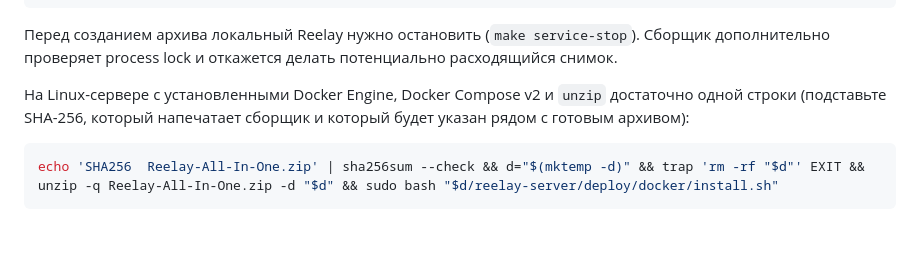
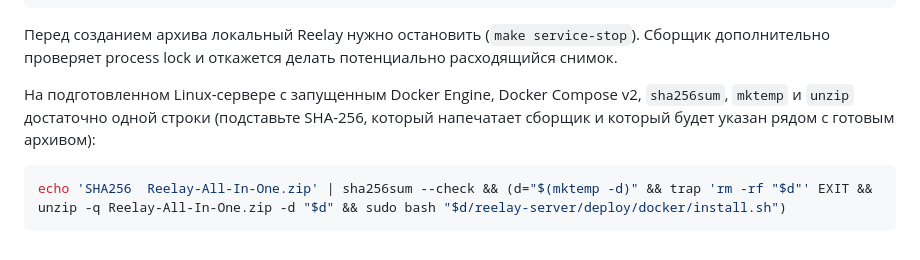
Before and after one commit to pol4xer/reelay, a Markdown page: README.md, the part around the change. Drawn GitHub-style.

Commit message:
Clarify secure bundle installation

````diff
--- a/README.md
+++ b/README.md
@@ -164,10 +164,10 @@ make server-bundle
 Перед созданием архива локальный Reelay нужно остановить (`make service-stop`). Сборщик
 дополнительно проверяет process lock и откажется делать потенциально расходящийся снимок.
 
-На Linux-сервере с установленными Docker Engine, Docker Compose v2 и `unzip` достаточно
-одной строки (подставьте SHA-256, который напечатает сборщик и который будет указан рядом
-с готовым архивом):
+На подготовленном Linux-сервере с запущенным Docker Engine, Docker Compose v2,
+`sha256sum`, `mktemp` и `unzip` достаточно одной строки (подставьте SHA-256, который
+напечатает сборщик и который будет указан рядом с готовым архивом):
 
 ```bash
-echo 'SHA256  Reelay-All-In-One.zip' | sha256sum --check && d="$(mktemp -d)" && trap 'rm -rf "$d"' EXIT && unzip -q Reelay-All-In-One.zip -d "$d" && sudo bash "$d/reelay-server/deploy/docker/install.sh"
+echo 'SHA256  Reelay-All-In-One.zip' | sha256sum --check && (d="$(mktemp -d)" && trap 'rm -rf "$d"' EXIT && unzip -q Reelay-All-In-One.zip -d "$d" && sudo bash "$d/reelay-server/deploy/docker/install.sh")
 ```
````
